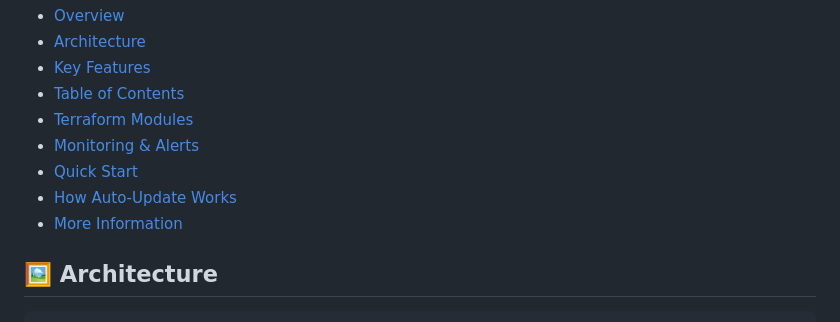
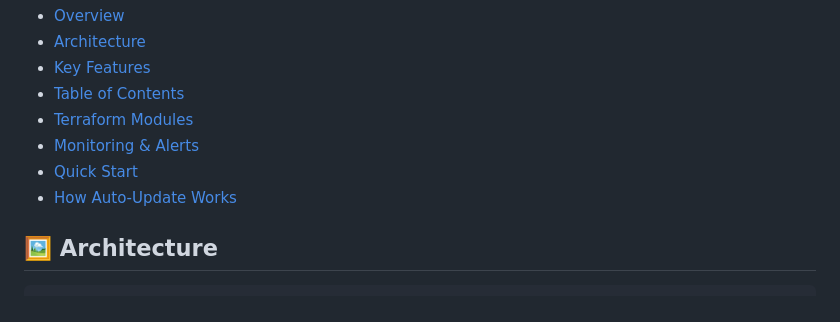
Before and after one commit to yusef-okasha97/Scalable-Web-Application-with-ALB-and-Auto-Scaling, a Markdown page: README.md, the part around the change. Rendered like a GitHub page.

````diff
--- a/README.md
+++ b/README.md
@@ -12,7 +12,6 @@ This project provides Terraform code to deploy a scalable Quran application (or
 - [Monitoring & Alerts](#monitoring--alerts)
 - [Quick Start](#quick-start)
 - [How Auto-Update Works](#how-auto-update-works)
-- [More Information](#more-information)
 
 ## 🖼 Architecture
 ```
````
